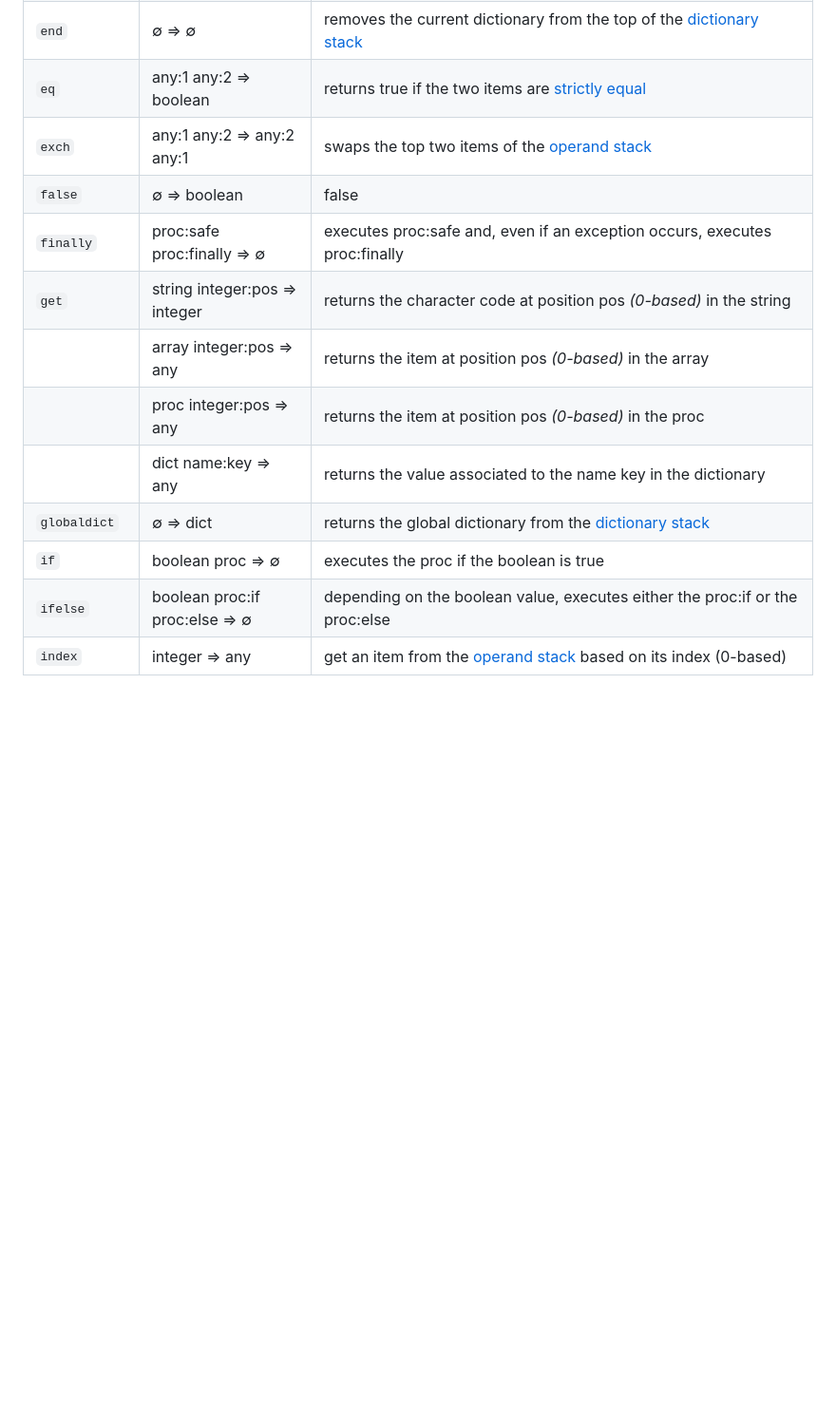
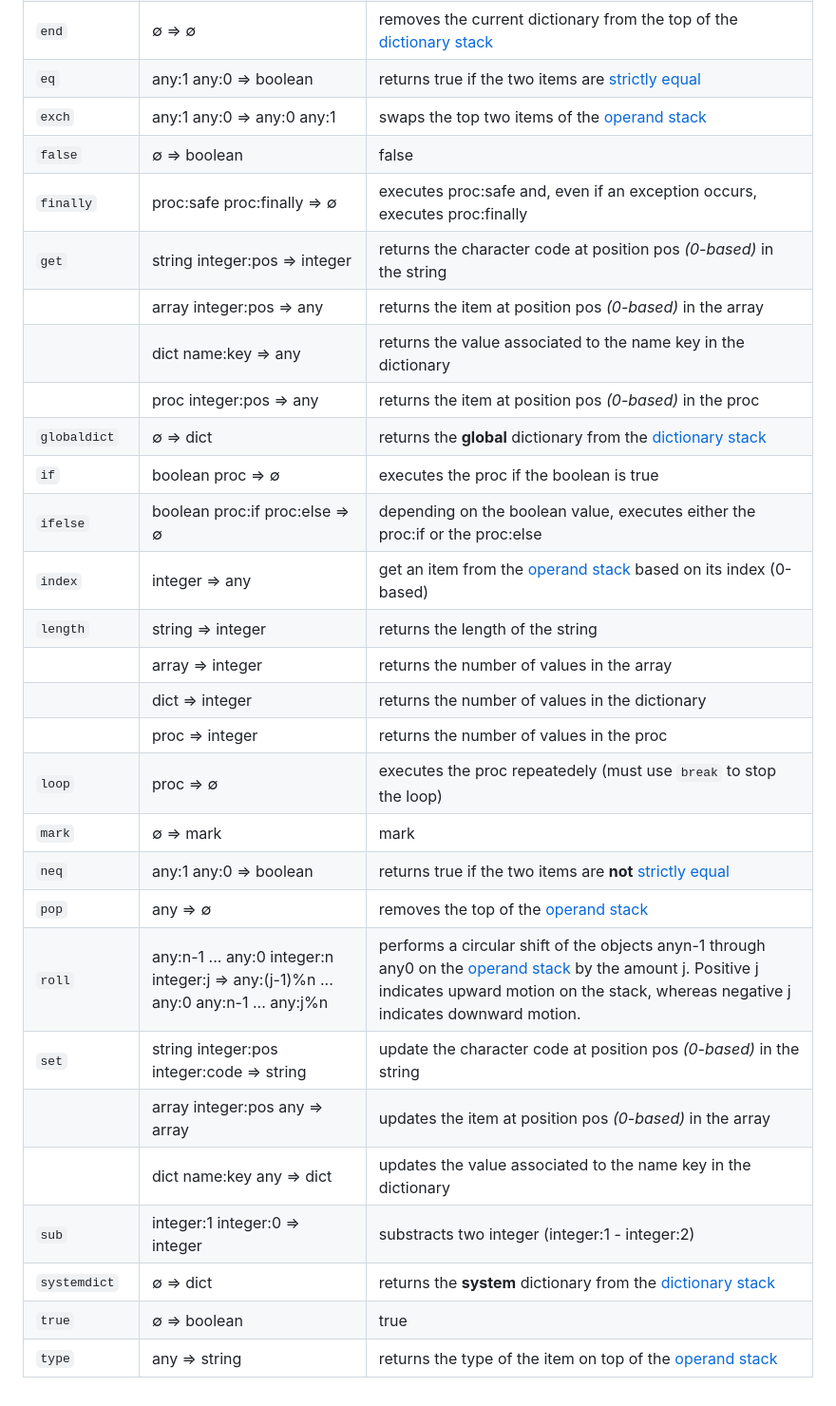
Before and after one commit to progbots/engine, a Markdown page: docs/operators/README.md, the part around one of its changes. Shown at 95% size. Drawn GitHub-style; blank space fills up the shorter version.

Commit message:
documentation(operators): current list of operators

```diff
--- a/docs/operators/README.md
+++ b/docs/operators/README.md
@@ -15,19 +15,34 @@
 | `dictstack` | ∅ ⇒ array&lt;dict&gt; | returns the content of the [dictionary stack][dictionary stack] |
 | `dup` | any:1 ⇒ any:1 any:1 | duplicate the current operandm the one on the top of the [operand stack][operand stack] |
 | `end` | ∅ ⇒ ∅ | removes the current dictionary from the top of the [dictionary stack][dictionary stack] |
-| `eq` | any:1 any:2 ⇒ boolean | returns true if the two items are [strictly equal][strict comparison] |
-| `exch` | any:1 any:2 ⇒ any:2 any:1 | swaps the top two items of the [operand stack][operand stack] |
+| `eq` | any:1 any:0 ⇒ boolean | returns true if the two items are [strictly equal][strict comparison] |
+| `exch` | any:1 any:0 ⇒ any:0 any:1 | swaps the top two items of the [operand stack][operand stack] |
 | `false` | ∅ ⇒ boolean | false |
 | `finally` | proc:safe proc:finally ⇒ ∅ | executes proc:safe and, even if an exception occurs, executes proc:finally |
-| `get` | string integer:pos ⇒ integer | returns the character code at position pos _(0-based)_ in the string|
+| `get` | string integer:pos ⇒ integer | returns the character code at position pos _(0-based)_ in the string |
 |  | array integer:pos ⇒ any | returns the item at position pos _(0-based)_ in the array |
+|  | dict name:key ⇒ any | returns the value associated to the name key in the dictionary |
 |  | proc integer:pos ⇒ any | returns the item at position pos _(0-based)_ in the proc |
-|  | dict name:key ⇒ any | returns the value associated to the name key in the dictionary |
-| `globaldict` | ∅ ⇒ dict | returns the global dictionary from the [dictionary stack][dictionary stack] |
+| `globaldict` | ∅ ⇒ dict | returns the **global** dictionary from the [dictionary stack][dictionary stack] |
 | `if` | boolean proc ⇒ ∅ | executes the proc if the boolean is true |
 | `ifelse` | boolean proc:if proc:else ⇒ ∅ | depending on the boolean value, executes either the proc:if or the proc:else |
 | `index` | integer ⇒ any | get an item from the [operand stack][operand stack] based on its index (0-based) |
-
+| `length` | string ⇒ integer | returns the length of the string|
+|  | array ⇒ integer | returns the number of values in the array |
+|  | dict ⇒ integer | returns the number of values in the dictionary |
+|  | proc ⇒ integer | returns the number of values in the proc |
+| `loop`  | proc ⇒ ∅ | executes the proc repeatedely (must use `break` to stop the loop) |
+| `mark`  | ∅ ⇒ mark | mark |
+| `neq` | any:1 any:0 ⇒ boolean | returns true if the two items are **not** [strictly equal][strict comparison] |
+| `pop`  | any ⇒ ∅ | removes the top of the [operand stack][operand stack] |
+| `roll`  | any:n-1 ... any:0 integer:n integer:j ⇒ any:(j-1)%n ... any:0 any:n-1 ... any:j%n | performs a circular shift of the objects anyn-1 through any0 on the [operand stack][operand stack] by the amount j. Positive j indicates upward motion on the stack, whereas negative j indicates downward motion.
+| `set` | string integer:pos integer:code ⇒ string | update the character code at position pos _(0-based)_ in the string |
+|  | array integer:pos any ⇒ array | updates the item at position pos _(0-based)_ in the array |
+|  | dict name:key any ⇒ dict | updates the value associated to the name key in the dictionary |
+| `sub` | integer:1 integer:0 ⇒ integer | substracts two integer (integer:1 - integer:2) |
+| `systemdict` | ∅ ⇒ dict | returns the **system** dictionary from the [dictionary stack][dictionary stack] |
+| `true` | ∅ ⇒ boolean | true |
+| `type` | any ⇒ string | returns the type of the item on top of the [operand stack][operand stack] |
 
 [dictionary stack]: https://github.com/progbots/engine/blob/main/docs/README.md
 [operand stack]: https://github.com/progbots/engine/blob/main/docs/README.md
```
Also changed, not shown: other parts of docs/operators/README.md (+1 -1 lines).
